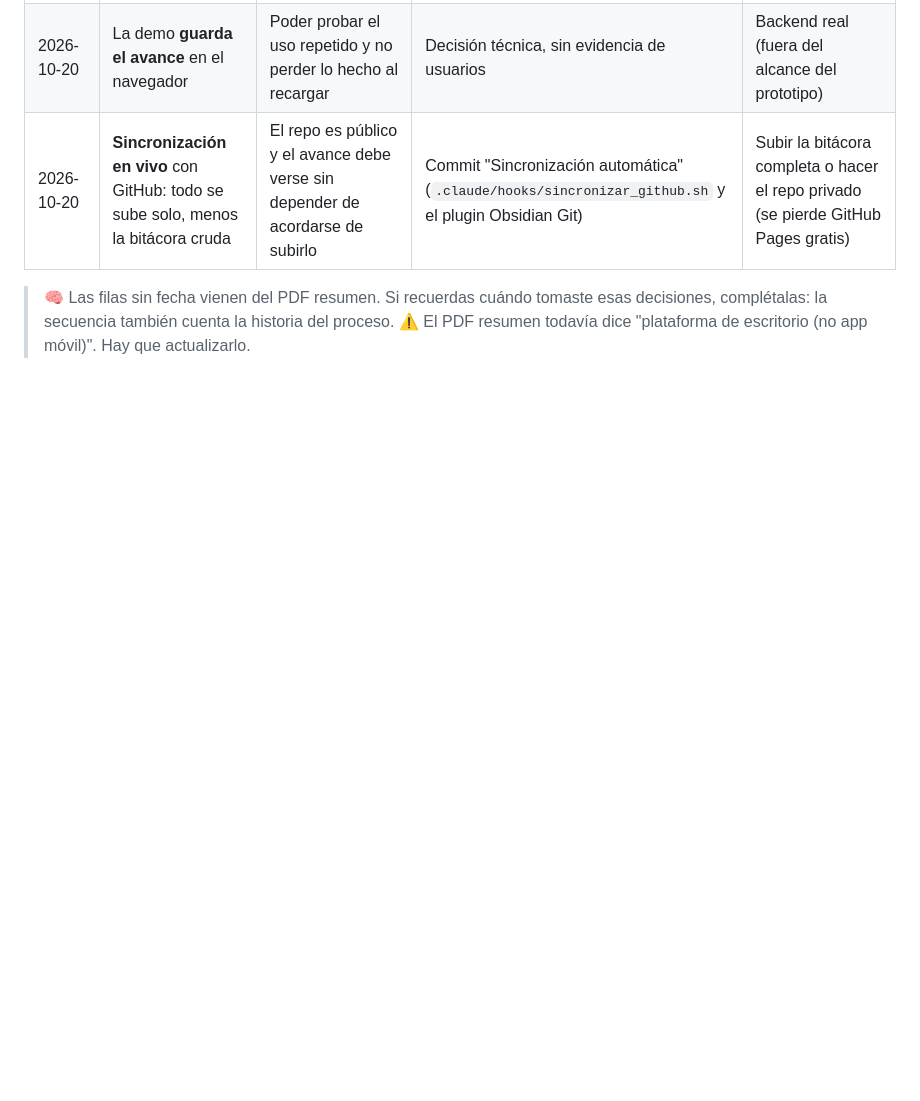
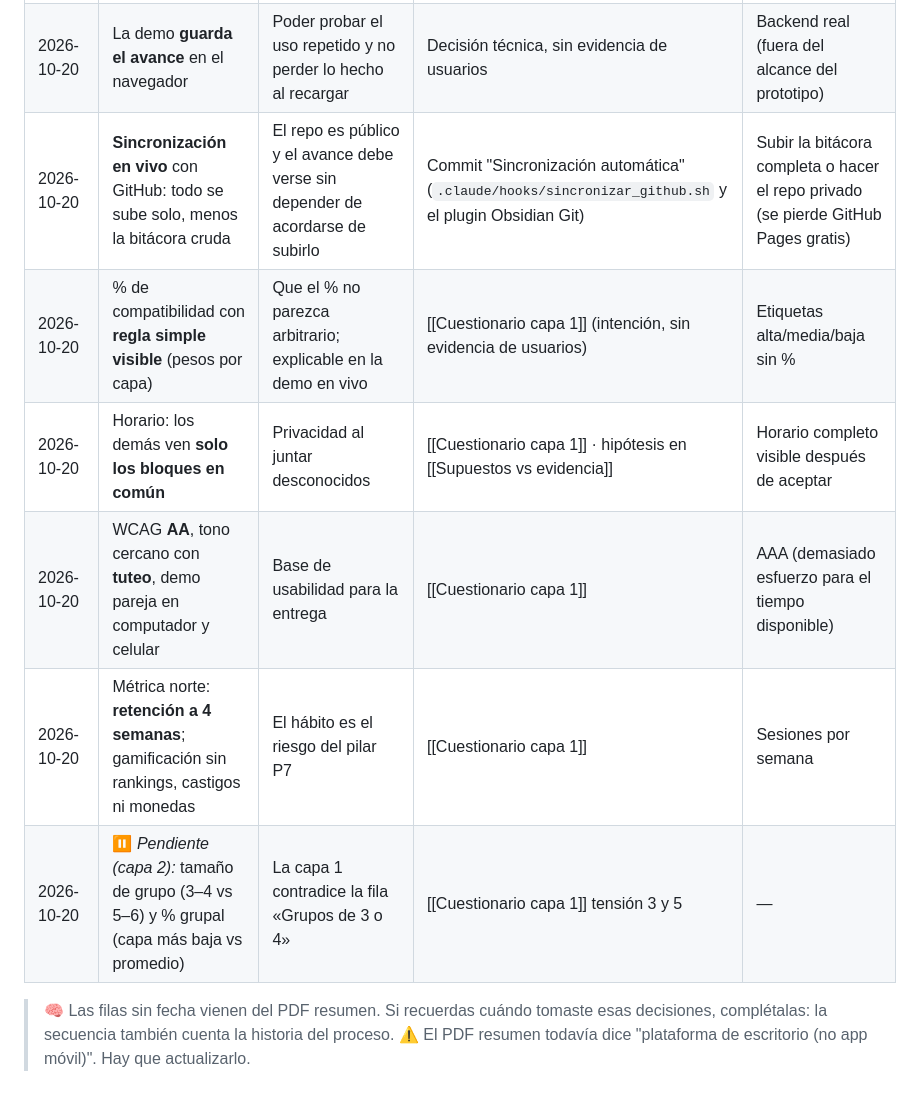
Before and after one commit to Marianafferrero/Studyhub_proyecto, a Markdown page: Notas/3 Decisiones/Registro de decisiones.md, the part around the change. GitHub-like rendering; blank space fills up the shorter version.

Commit message:
Cuestionario de mejora capa 1: respuestas, decisiones y tensiones
Co-Authored-By: Claude Opus 5.5 <noreply@anthropic.com>

```diff
--- a/Notas/3 Decisiones/Registro de decisiones.md
+++ b/Notas/3 Decisiones/Registro de decisiones.md
@@ -21,6 +21,11 @@ Formato: **Decisión** · por qué · evidencia · alternativa descartada. Usa l
 | 2026-10-20 | **Sesión en vivo** con objetivo y Pomodoro, también para el modo Solo | Responder la oportunidad #2 (el *durante*) | [[Oportunidades de diseno]] · [[Entrevistas]] | Sala de video integrada (demasiado costosa para el prototipo) |
 | 2026-10-20 | La demo **guarda el avance** en el navegador | Poder probar el uso repetido y no perder lo hecho al recargar | Decisión técnica, sin evidencia de usuarios | Backend real (fuera del alcance del prototipo) |
 | 2026-10-20 | **Sincronización en vivo** con GitHub: todo se sube solo, menos la bitácora cruda | El repo es público y el avance debe verse sin depender de acordarse de subirlo | Commit "Sincronización automática" (`.claude/hooks/sincronizar_github.sh` y el plugin Obsidian Git) | Subir la bitácora completa o hacer el repo privado (se pierde GitHub Pages gratis) |
+| 2026-10-20 | % de compatibilidad con **regla simple visible** (pesos por capa) | Que el % no parezca arbitrario; explicable en la demo en vivo | [[Cuestionario capa 1]] (intención, sin evidencia de usuarios) | Etiquetas alta/media/baja sin % |
+| 2026-10-20 | Horario: los demás ven **solo los bloques en común** | Privacidad al juntar desconocidos | [[Cuestionario capa 1]] · hipótesis en [[Supuestos vs evidencia]] | Horario completo visible después de aceptar |
+| 2026-10-20 | WCAG **AA**, tono cercano con **tuteo**, demo pareja en computador y celular | Base de usabilidad para la entrega | [[Cuestionario capa 1]] | AAA (demasiado esfuerzo para el tiempo disponible) |
+| 2026-10-20 | Métrica norte: **retención a 4 semanas**; gamificación sin rankings, castigos ni monedas | El hábito es el riesgo del pilar P7 | [[Cuestionario capa 1]] | Sesiones por semana |
+| 2026-10-20 | ⏸️ *Pendiente (capa 2):* tamaño de grupo (3–4 vs 5–6) y % grupal (capa más baja vs promedio) | La capa 1 contradice la fila «Grupos de 3 o 4» | [[Cuestionario capa 1]] tensión 3 y 5 | — |
 
 > 🧠 Las filas sin fecha vienen del PDF resumen. Si recuerdas cuándo tomaste esas decisiones, complétalas: la secuencia también cuenta la historia del proceso.
 > ⚠️ El PDF resumen todavía dice "plataforma de escritorio (no app móvil)". Hay que actualizarlo.
```
Also changed, not shown: Notas/5 Estrategia/Matriz de posibilidades.md (+1 -0 lines), Notas/6 Mejoras/Cuestionario capa 1.md (added, +69 -0 lines).
